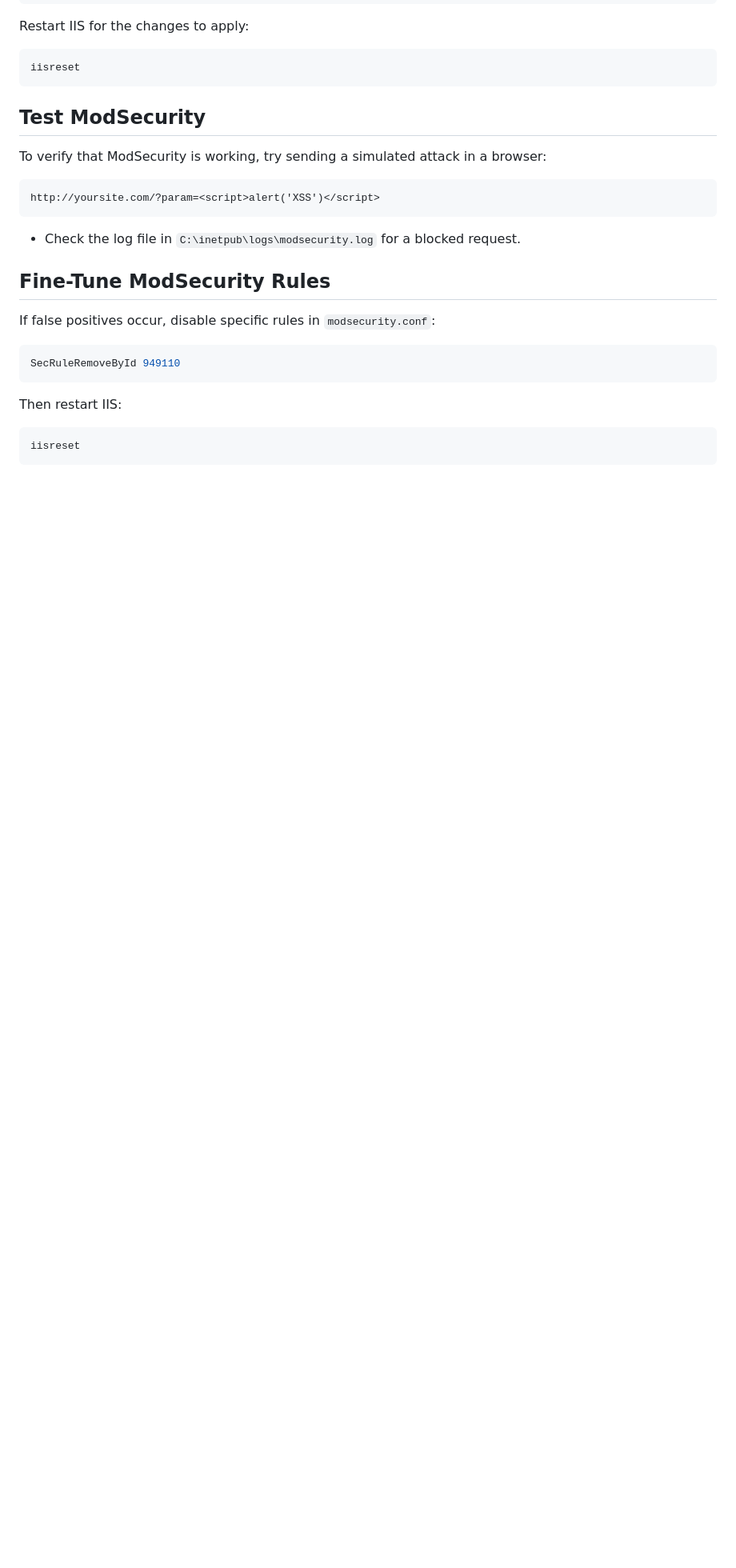
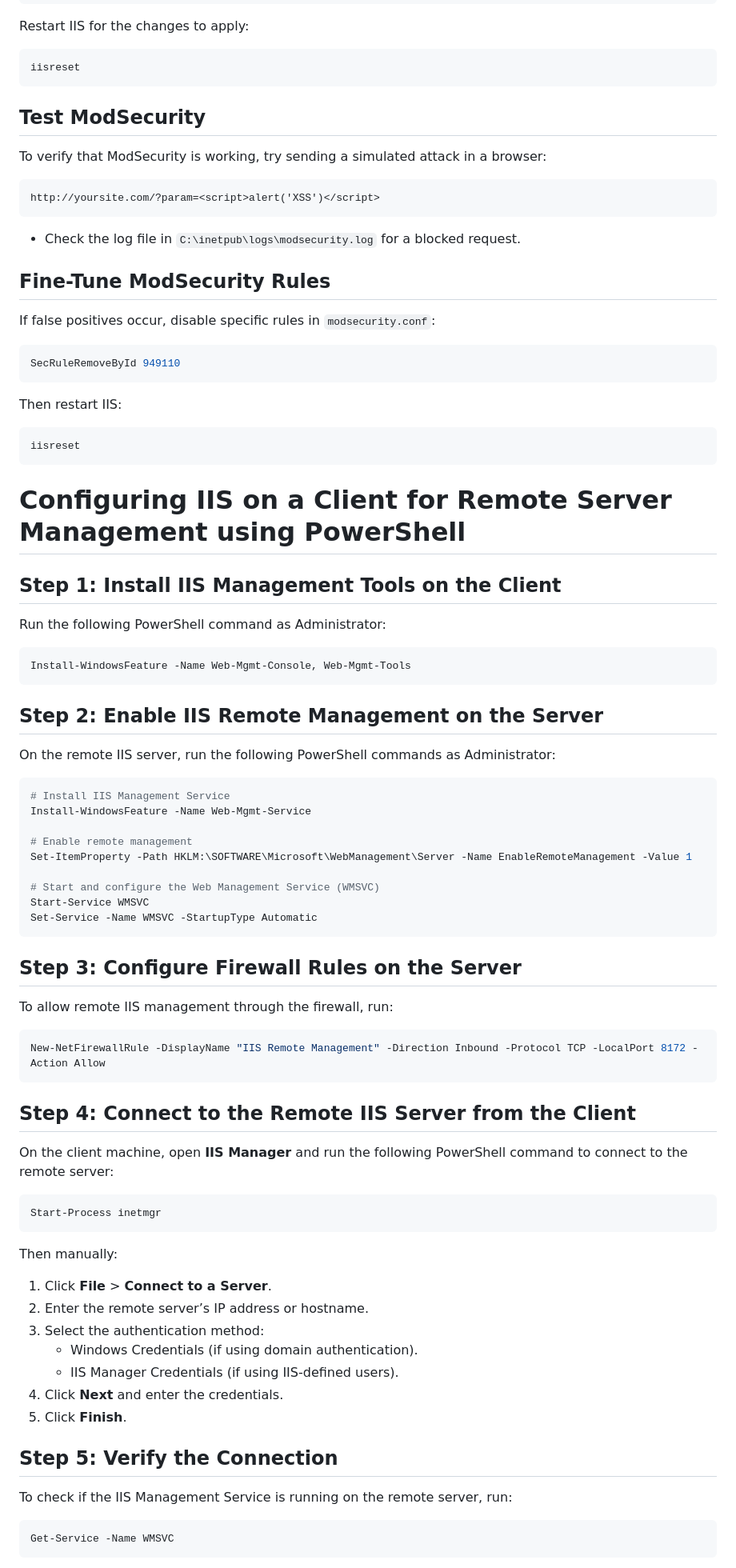
Before and after one commit to kenvb/CTF, a Markdown page: powershell/IIS.md, the part around one of its changes. Shown at 80% size. Drawn GitHub-style; blank space fills up the shorter version.

````diff
--- a/powershell/IIS.md
+++ b/powershell/IIS.md
@@ -157,3 +157,63 @@ Then restart IIS:
 ```powershell
 iisreset
 ```
+
+# Configuring IIS on a Client for Remote Server Management using PowerShell
+
+## Step 1: Install IIS Management Tools on the Client
+
+Run the following PowerShell command as Administrator:
+
+```powershell
+Install-WindowsFeature -Name Web-Mgmt-Console, Web-Mgmt-Tools
+```
+
+## Step 2: Enable IIS Remote Management on the Server
+
+On the remote IIS server, run the following PowerShell commands as Administrator:
+
+```powershell
+# Install IIS Management Service
+Install-WindowsFeature -Name Web-Mgmt-Service
+
+# Enable remote management
+Set-ItemProperty -Path HKLM:\SOFTWARE\Microsoft\WebManagement\Server -Name EnableRemoteManagement -Value 1
+
+# Start and configure the Web Management Service (WMSVC)
+Start-Service WMSVC
+Set-Service -Name WMSVC -StartupType Automatic
+```
+
+## Step 3: Configure Firewall Rules on the Server
+
+To allow remote IIS management through the firewall, run:
+
+```powershell
+New-NetFirewallRule -DisplayName "IIS Remote Management" -Direction Inbound -Protocol TCP -LocalPort 8172 -Action Allow
+```
+
+## Step 4: Connect to the Remote IIS Server from the Client
+
+On the client machine, open **IIS Manager** and run the following PowerShell command to connect to the remote server:
+
+```powershell
+Start-Process inetmgr
+```
+
+Then manually:
+1. Click **File** > **Connect to a Server**.
+2. Enter the remote server’s IP address or hostname.
+3. Select the authentication method:
+   - Windows Credentials (if using domain authentication).
+   - IIS Manager Credentials (if using IIS-defined users).
+4. Click **Next** and enter the credentials.
+5. Click **Finish**.
+
+## Step 5: Verify the Connection
+
+To check if the IIS Management Service is running on the remote server, run:
+
+```powershell
+Get-Service -Name WMSVC
+```
+
````
Also changed, not shown: other parts of powershell/IIS.md (+18 -0 lines), Linux/Nginx.md (added, +119 -0 lines).
